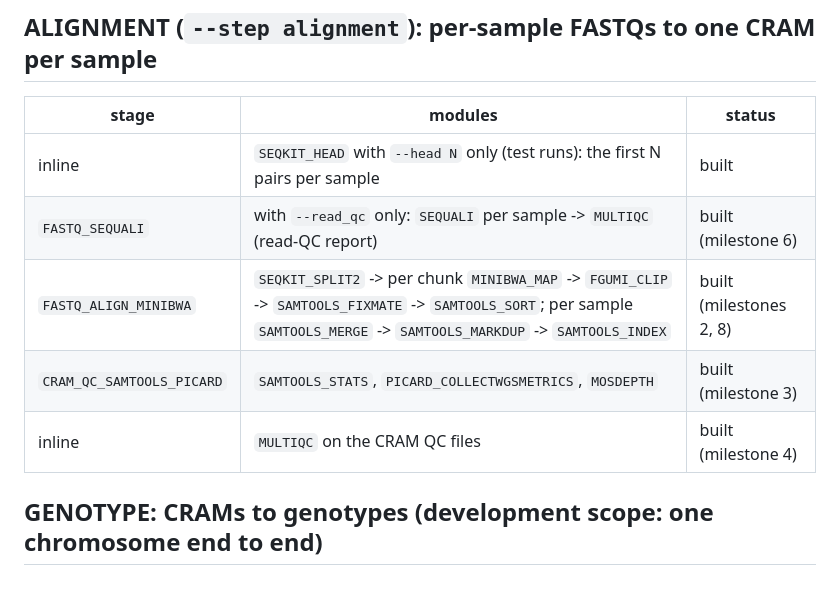
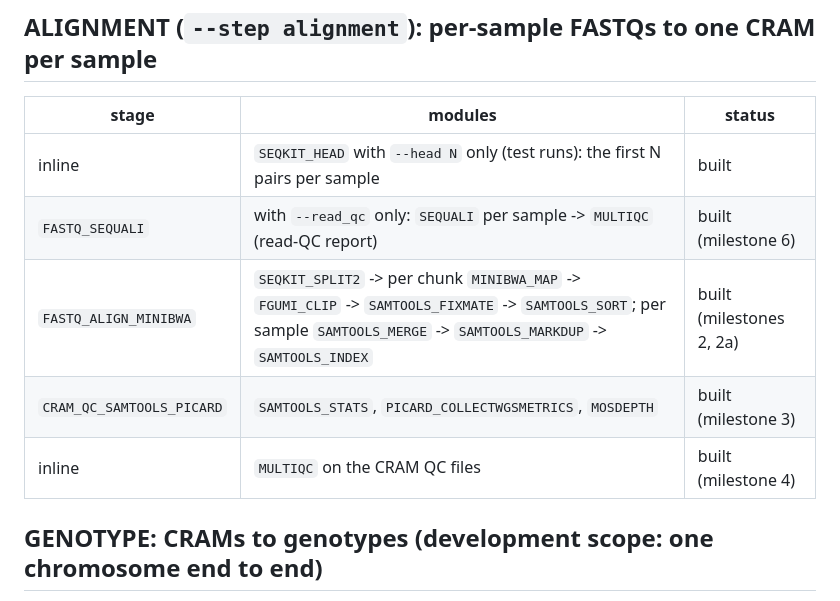
Before and after one commit to sawers-rellan-labs/zealgt, a Markdown page: docs/structure.md, the part around the change. GitHub-like rendering.

Commit message:
Milestone 2a: rename from 8 (a change to the alignment row, not a new row; user)
Co-Authored-By: Claude Opus 5.5 <noreply@anthropic.com>

```diff
--- a/docs/structure.md
+++ b/docs/structure.md
@@ -34,13 +34,13 @@ Read top down; each level only names the one below it.
 
 ## ALIGNMENT (`--step alignment`): per-sample FASTQs to one CRAM per sample
 
-| stage                     | modules                                                                                                                                                                    | status                  |
-| ------------------------- | -------------------------------------------------------------------------------------------------------------------------------------------------------------------------- | ----------------------- |
-| inline                    | `SEQKIT_HEAD` with `--head N` only (test runs): the first N pairs per sample                                                                                               | built                   |
-| `FASTQ_SEQUALI`           | with `--read_qc` only: `SEQUALI` per sample -> `MULTIQC` (read-QC report)                                                                                                  | built (milestone 6)     |
-| `FASTQ_ALIGN_MINIBWA`     | `SEQKIT_SPLIT2` -> per chunk `MINIBWA_MAP` -> `FGUMI_CLIP` -> `SAMTOOLS_FIXMATE` -> `SAMTOOLS_SORT`; per sample `SAMTOOLS_MERGE` -> `SAMTOOLS_MARKDUP` -> `SAMTOOLS_INDEX` | built (milestones 2, 8) |
-| `CRAM_QC_SAMTOOLS_PICARD` | `SAMTOOLS_STATS`, `PICARD_COLLECTWGSMETRICS`, `MOSDEPTH`                                                                                                                   | built (milestone 3)     |
-| inline                    | `MULTIQC` on the CRAM QC files                                                                                                                                             | built (milestone 4)     |
+| stage                     | modules                                                                                                                                                                    | status                   |
+| ------------------------- | -------------------------------------------------------------------------------------------------------------------------------------------------------------------------- | ------------------------ |
+| inline                    | `SEQKIT_HEAD` with `--head N` only (test runs): the first N pairs per sample                                                                                               | built                    |
+| `FASTQ_SEQUALI`           | with `--read_qc` only: `SEQUALI` per sample -> `MULTIQC` (read-QC report)                                                                                                  | built (milestone 6)      |
+| `FASTQ_ALIGN_MINIBWA`     | `SEQKIT_SPLIT2` -> per chunk `MINIBWA_MAP` -> `FGUMI_CLIP` -> `SAMTOOLS_FIXMATE` -> `SAMTOOLS_SORT`; per sample `SAMTOOLS_MERGE` -> `SAMTOOLS_MARKDUP` -> `SAMTOOLS_INDEX` | built (milestones 2, 2a) |
+| `CRAM_QC_SAMTOOLS_PICARD` | `SAMTOOLS_STATS`, `PICARD_COLLECTWGSMETRICS`, `MOSDEPTH`                                                                                                                   | built (milestone 3)      |
+| inline                    | `MULTIQC` on the CRAM QC files                                                                                                                                             | built (milestone 4)      |
 
 ## GENOTYPE: CRAMs to genotypes (development scope: one chromosome end to end)
 
```
Also changed, not shown: docs/RESOURCES.md (+2 -2 lines), docs/milestones/02a_alignment_split.md (renamed from docs/milestones/08_alignment_split.md, +1 -1 lines).
